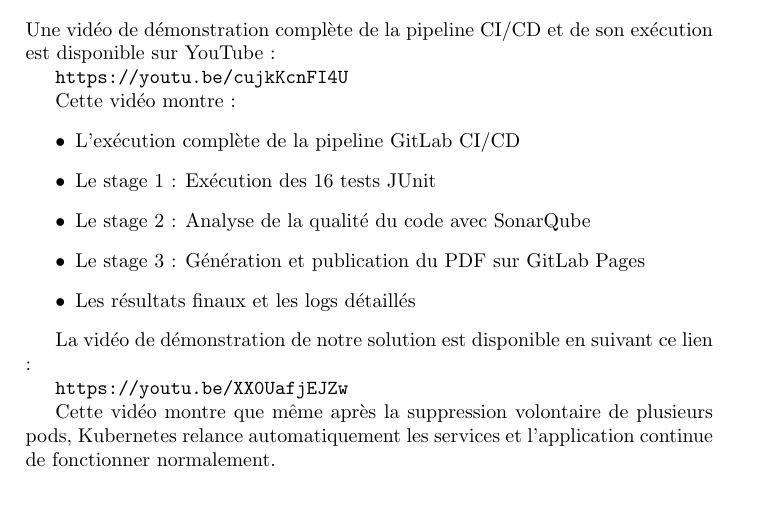
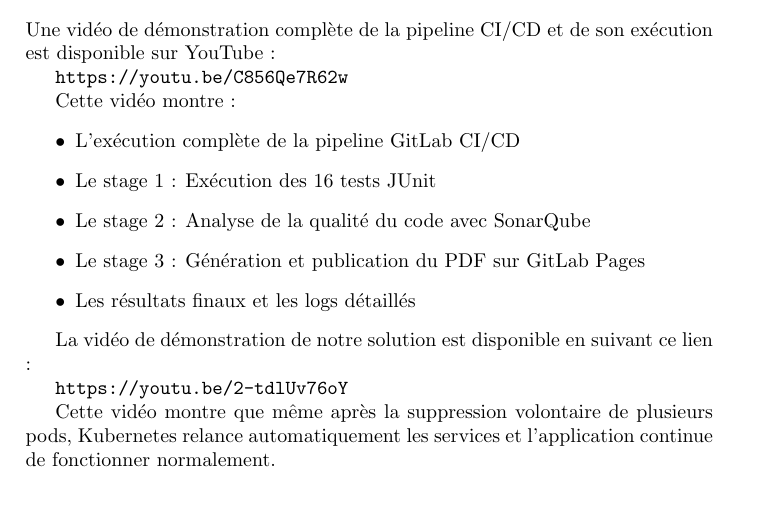
Before and after one commit to JamesEdLemaitre/Tweetoscope, a LaTeX document (CR.tex): part of page 31 of 32, cut so that both start at the same text. Compiled offline with pdfLaTeX.

Commit message:
Liens vidéos avec commentaires audios

```diff
--- a/CR.tex
+++ b/CR.tex
@@ -1097,7 +1097,7 @@
 
 Une vidéo de démonstration complète de la pipeline CI/CD et de son exécution est disponible sur YouTube :
 
-\texttt{https://youtu.be/cujkKcnFI4U}
+\texttt{https://youtu.be/C856Qe7R62w}
 
 Cette vidéo montre :
 \begin{itemize}
@@ -1110,7 +1110,7 @@
 
 La vidéo de démonstration de notre solution est disponible en suivant ce lien :
 
-\texttt{https://youtu.be/XX0UafjEJZw}
+\texttt{https://youtu.be/2-tdlUv76oY}
 
 Cette vidéo montre que même après la suppression volontaire de plusieurs pods, Kubernetes relance automatiquement les services et l’application continue de fonctionner normalement.
 
```
